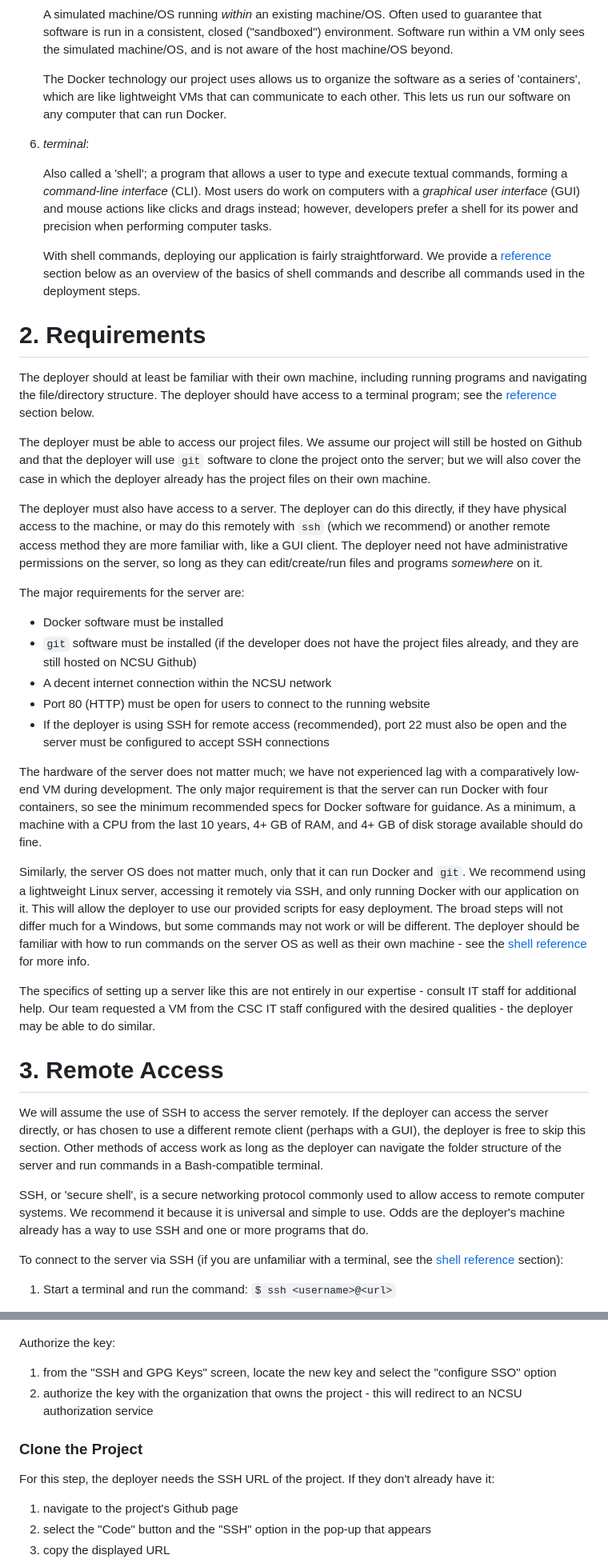
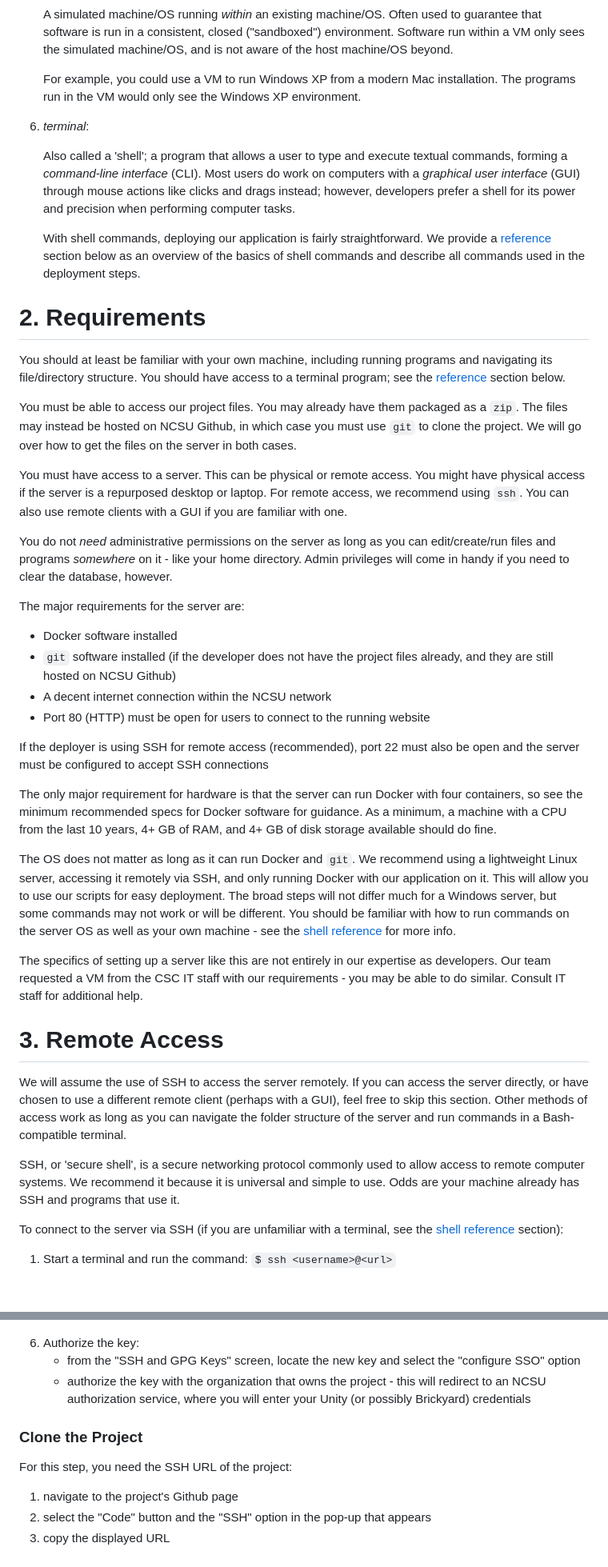
Before and after one commit to razvanbraha/trivia_game, a Markdown page: doc/Deployment Guide.md, 2 parts joined by grey strips. Shown at 80% size. Rendered like a GitHub page; blank space fills up the shorter version.

```diff
--- a/doc/Deployment Guide.md
+++ b/doc/Deployment Guide.md
@@ -63,40 +65,44 @@ We will use a handful of terms we are familiar with as developers throughout thi
 
     A simulated machine/OS running *within* an existing machine/OS. Often used to guarantee that software is run in a consistent, closed ("sandboxed") environment. Software run within a VM only sees the simulated machine/OS, and is not aware of the host machine/OS beyond.
 
-    The Docker technology our project uses allows us to organize the software as a series of 'containers', which are like lightweight VMs that can communicate to each other. This lets us run our software on any computer that can run Docker.
+    For example, you could use a VM to run Windows XP from a modern Mac installation. The programs run in the VM would only see the Windows XP environment.
+
 
 6. *terminal*:
 
-    Also called a 'shell'; a program that allows a user to type and execute textual commands, forming a *command-line interface* (CLI). Most users do work on computers with a *graphical user interface* (GUI) and mouse actions like clicks and drags instead; however, developers prefer a shell for its power and precision when performing computer tasks.
+    Also called a 'shell'; a program that allows a user to type and execute textual commands, forming a *command-line interface* (CLI). Most users do work on computers with a *graphical user interface* (GUI) through mouse actions like clicks and drags instead; however, developers prefer a shell for its power and precision when performing computer tasks.
 
     With shell commands, deploying our application is fairly straightforward. We provide a [reference](#shell-reference) section below as an overview of the basics of shell commands and describe all commands used in the deployment steps.
 
 # 2. Requirements
 
-The deployer should at least be familiar with their own machine, including running programs and navigating the file/directory structure. The deployer should have access to a terminal program; see the [reference](#shell-reference) section below.
+You should at least be familiar with your own machine, including running programs and navigating its file/directory structure. You should have access to a terminal program; see the [reference](#shell-reference) section below.
 
-The deployer must be able to access our project files. We assume our project will still be hosted on Github and that the deployer will use `git` software to clone the project onto the server; but we will also cover the case in which the deployer already has the project files on their own machine.
+You must be able to access our project files. You may already have them packaged as a `zip`. The files may instead be hosted on NCSU Github, in which case you must use `git` to clone the project. We will go over how to get the files on the server in both cases.
 
-The deployer must also have access to a server. The deployer can do this directly, if they have physical access to the machine, or may do this remotely with `ssh` (which we recommend) or another remote access method they are more familiar with, like a GUI client. The deployer need not have administrative permissions on the server, so long as they can edit/create/run files and programs *somewhere* on it.
+You must have access to a server. This can be physical or remote access. You might have physical access if the server is a repurposed desktop or laptop. For remote access, we recommend using `ssh`. You can also use remote clients with a GUI if you are familiar with one.
+
+You do not *need* administrative permissions on the server as long as you can edit/create/run files and programs *somewhere* on it - like your home directory. Admin privileges will come in handy if you need to clear the database, however.
 
 The major requirements for the server are:
-- Docker software must be installed
-- `git` software must be installed (if the developer does not have the project files already, and they are still hosted on NCSU Github)
+- Docker software installed
+- `git` software installed (if the developer does not have the project files already, and they are still hosted on NCSU Github)
 - A decent internet connection within the NCSU network
 - Port 80 (HTTP) must be open for users to connect to the running website
-- If the deployer is using SSH for remote access (recommended), port 22 must also be open and the server must be configured to accept SSH connections
 
-The hardware of the server does not matter much; we have not experienced lag with a comparatively low-end VM during development. The only major requirement is that the server can run Docker with four containers, so see the minimum recommended specs for Docker software for guidance. As a minimum, a machine with a CPU from the last 10 years, 4+ GB of RAM, and 4+ GB of disk storage available should do fine.
+If the deployer is using SSH for remote access (recommended), port 22 must also be open and the server must be configured to accept SSH connections
 
-Similarly, the server OS does not matter much, only that it can run Docker and `git`. We recommend using a lightweight Linux server, accessing it remotely via SSH, and only running Docker with our application on it. This will allow the deployer to use our provided scripts for easy deployment. The broad steps will not differ much for a Windows, but some commands may not work or will be different. The deployer should be familiar with how to run commands on the server OS as well as their own machine -  see the [shell reference](#shell-reference) for more info.
+The only major requirement for hardware is that the server can run Docker with four containers, so see the minimum recommended specs for Docker software for guidance. As a minimum, a machine with a CPU from the last 10 years, 4+ GB of RAM, and 4+ GB of disk storage available should do fine.
 
-The specifics of setting up a server like this are not entirely in our expertise - consult IT staff for additional help. Our team requested a VM from the CSC IT staff configured with the desired qualities - the deployer may be able to do similar.
+The OS does not matter as long as it can run Docker and `git`. We recommend using a lightweight Linux server, accessing it remotely via SSH, and only running Docker with our application on it. This will allow you to use our scripts for easy deployment. The broad steps will not differ much for a Windows server, but some commands may not work or will be different. You should be familiar with how to run commands on the server OS as well as your own machine -  see the [shell reference](#shell-reference) for more info.
+
+The specifics of setting up a server like this are not entirely in our expertise as developers. Our team requested a VM from the CSC IT staff with our requirements - you may be able to do similar. Consult IT staff for additional help.
 
 # 3. Remote Access
 
-We will assume the use of SSH to access the server remotely. If the deployer can access the server directly, or has chosen to use a different remote client (perhaps with a GUI), the deployer is free to skip this section. Other methods of access work as long as the deployer can navigate the folder structure of the server and run commands in a Bash-compatible terminal.
+We will assume the use of SSH to access the server remotely. If you can access the server directly, or have chosen to use a different remote client (perhaps with a GUI), feel free to skip this section. Other methods of access work as long as you can navigate the folder structure of the server and run commands in a Bash-compatible terminal.
 
-SSH, or 'secure shell', is a secure networking protocol commonly used to allow access to remote computer systems. We recommend it because it is universal and simple to use. Odds are the deployer's machine already has a way to use SSH and one or more programs that do.
+SSH, or 'secure shell', is a secure networking protocol commonly used to allow access to remote computer systems. We recommend it because it is universal and simple to use. Odds are your machine already has SSH and programs that use it.
 
 To connect to the server via SSH (if you are unfamiliar with a terminal, see the [shell reference](#shell-reference) section):
 
@@ -192,13 +206,13 @@ Add the key to your NCSU Github account:
 
 ![](./img/github-add-ssh-key.png)
 
-Authorize the key:
-1. from the "SSH and GPG Keys" screen, locate the new key and select the "configure SSO" option
-2. authorize the key with the organization that owns the project - this will redirect to an NCSU authorization service
+6. Authorize the key:
+    - from the "SSH and GPG Keys" screen, locate the new key and select the "configure SSO" option
+    - authorize the key with the organization that owns the project - this will redirect to an NCSU authorization service, where you will enter your Unity (or possibly Brickyard) credentials
 
 ### Clone the Project
 
-For this step, the deployer needs the SSH URL of the project. If they don't already have it:
+For this step, you need the SSH URL of the project:
 1. navigate to the project's Github page
 2. select the "Code" button and the "SSH" option in the pop-up that appears
 3. copy the displayed URL
```
Also changed, not shown: other parts of doc/Deployment Guide.md (+111 -76 lines), doc/User Guide.md (added).
